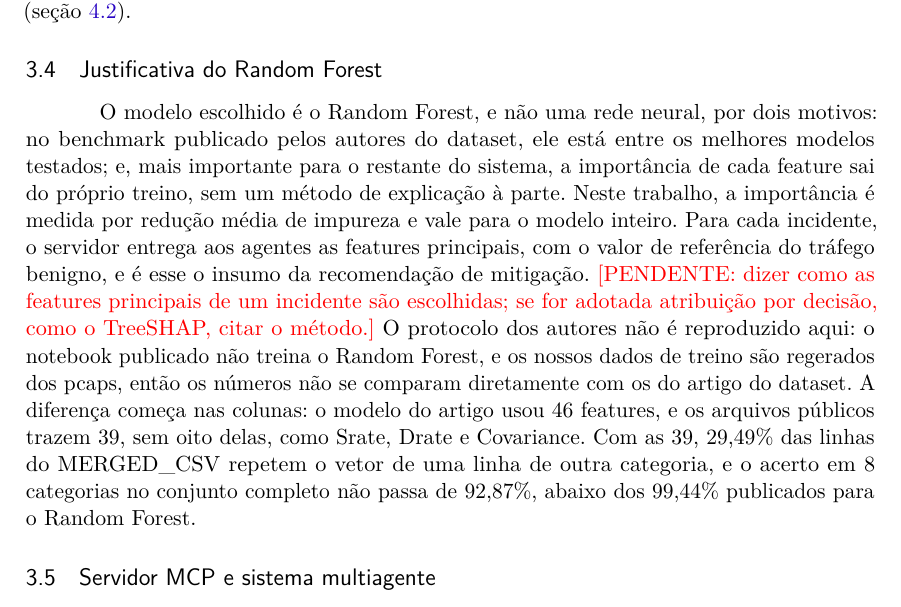
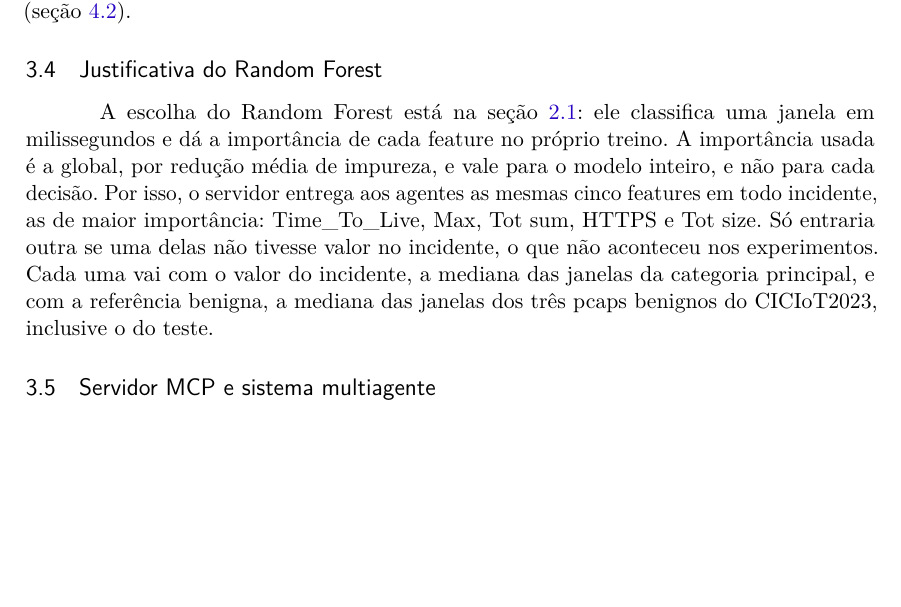
Before and after one commit to stermiix/SentryIoT, a LaTeX thesis (artigo/latex/artigo.tex, which reads artigo/latex/secoes/3-metodologia.tex): part of page 10 of 20, cut so that both start at the same text, the shorter picture padded with empty space. Compiled offline with pdfLaTeX.

Commit message:
3.4: as features dos agentes e a referência benigna, sem a comparação com o RF publicado (R10, F8)

```diff
--- a/artigo/latex/secoes/3-metodologia.tex
+++ b/artigo/latex/secoes/3-metodologia.tex
@@ -67,7 +67,7 @@ Fora do CICIoT2023, o modelo do sistema é testado sem retreino em capturas de o
 \subsection{Justificativa do Random Forest}
 \label{sec:justificativa}
 
-O modelo escolhido é o Random Forest, e não uma rede neural, por dois motivos: no benchmark publicado pelos autores do dataset, ele está entre os melhores modelos testados; e, mais importante para o restante do sistema, a importância de cada feature sai do próprio treino, sem um método de explicação à parte. Neste trabalho, a importância é medida por redução média de impureza e vale para o modelo inteiro. Para cada incidente, o servidor entrega aos agentes as features principais, com o valor de referência do tráfego benigno, e é esse o insumo da recomendação de mitigação. \pendente{dizer como as features principais de um incidente são escolhidas; se for adotada atribuição por decisão, como o TreeSHAP, citar o método.} O protocolo dos autores não é reproduzido aqui: o notebook publicado não treina o Random Forest, e os nossos dados de treino são regerados dos pcaps, então os números não se comparam diretamente com os do artigo do dataset. A diferença começa nas colunas: o modelo do artigo usou 46 features, e os arquivos públicos trazem 39, sem oito delas, como Srate, Drate e Covariance. Com as 39, 29,49\% das linhas do MERGED\_CSV repetem o vetor de uma linha de outra categoria, e o acerto em 8 categorias no conjunto completo não passa de 92,87\%, abaixo dos 99,44\% publicados para o Random Forest.
+A escolha do Random Forest está na seção~\ref{sec:ids}: ele classifica uma janela em milissegundos e dá a importância de cada feature no próprio treino. A importância usada é a global, por redução média de impureza, e vale para o modelo inteiro, e não para cada decisão. Por isso, o servidor entrega aos agentes as mesmas cinco features em todo incidente, as de maior importância: Time\_To\_Live, Max, Tot sum, HTTPS e Tot size. Só entraria outra se uma delas não tivesse valor no incidente, o que não aconteceu nos experimentos. Cada uma vai com o valor do incidente, a mediana das janelas da categoria principal, e com a referência benigna, a mediana das janelas dos três pcaps benignos do CICIoT2023, inclusive o do teste.
 
 \subsection{Servidor MCP e sistema multiagente}
 \label{sec:mcp}
```
